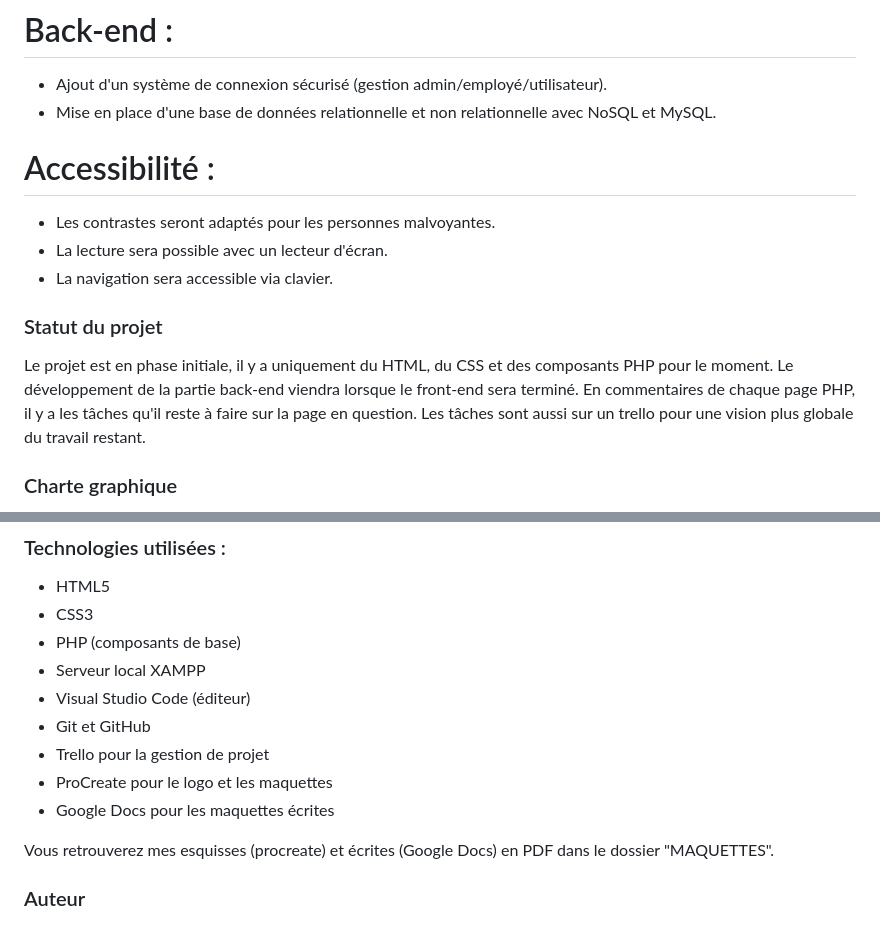
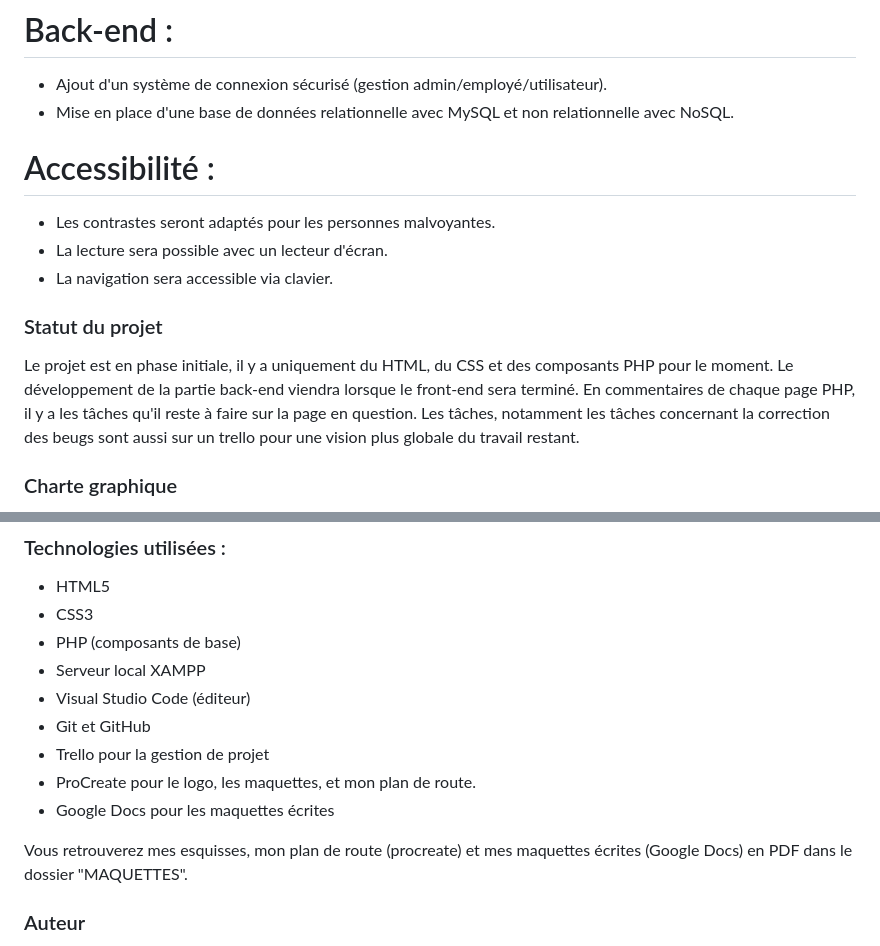
Before and after one commit to clarasoual/ECF_SOUAL_CLara, a Markdown page: README.md, 2 parts joined by grey strips. Rendered like a GitHub page.

```diff
--- a/README.md
+++ b/README.md
@@ -43,7 +43,7 @@ Pour ouvrir le site, il faut utiliser un serveur local comme XAMPP (car le site
 # Back-end :
 
 - Ajout d'un système de connexion sécurisé (gestion admin/employé/utilisateur).
-- Mise en place d'une base de données relationnelle et non relationnelle avec NoSQL et MySQL.
+- Mise en place d'une base de données relationnelle avec MySQL et non relationnelle avec NoSQL.
 
 # Accessibilité :
 
@@ -55,7 +55,7 @@ Pour ouvrir le site, il faut utiliser un serveur local comme XAMPP (car le site
 ### Statut du projet
 Le projet est en phase initiale, il y a uniquement du HTML, du CSS et des composants PHP pour le moment. Le développement de la partie back-end viendra lorsque le front-end sera terminé.
 En commentaires de chaque page PHP, il y a les tâches qu'il reste à faire sur la page en question.
-Les tâches sont aussi sur un trello pour une vision plus globale du travail restant.
+Les tâches, notamment les tâches concernant la correction des beugs sont aussi sur un trello pour une vision plus globale du travail restant.
 
 ### Charte graphique
 
@@ -89,10 +89,10 @@ Le design et les idées de structures ont été inspirés de :
 - Visual Studio Code (éditeur)
 - Git et GitHub
 - Trello pour la gestion de projet
-- ProCreate pour le logo et les maquettes
+- ProCreate pour le logo, les maquettes, et mon plan de route.
 - Google Docs pour les maquettes écrites
 
-Vous retrouverez mes esquisses (procreate) et écrites (Google Docs) en PDF dans le dossier "MAQUETTES".
+Vous retrouverez mes esquisses, mon plan de route (procreate) et mes maquettes écrites (Google Docs) en PDF dans le dossier "MAQUETTES".
 
 
 ### Auteur
```
